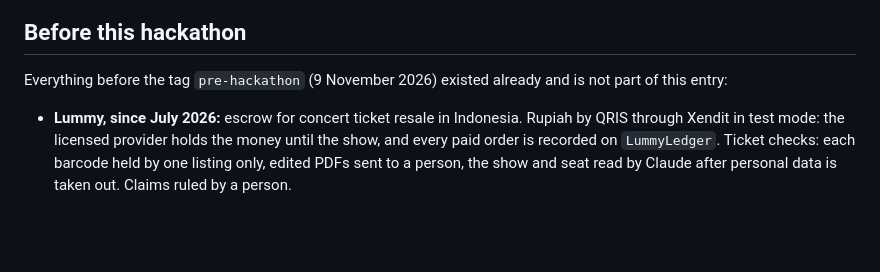
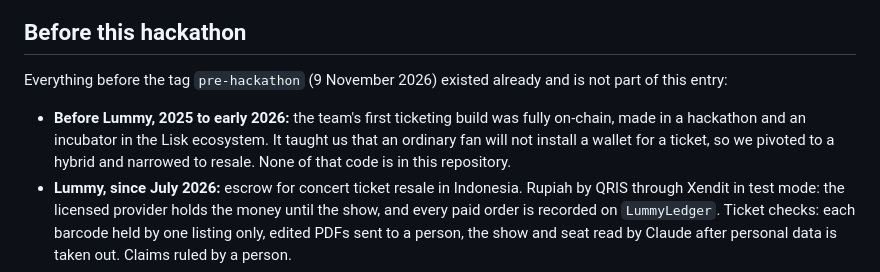
Before and after one commit to Lummy-Ticket/lummy, a Markdown page: README.md, the part around the change. GitHub-like rendering; blank space fills up the shorter version.

Commit message:
README: where the product came from; plan and storyboard: 13 Nov review, video v7

```diff
--- a/README.md
+++ b/README.md
@@ -278,6 +278,7 @@ A ruling can also split the money. The clock settles an order, not a button: the
 
 Everything before the tag `pre-hackathon` (9 November 2026) existed already and is not part of this entry:
 
+- **Before Lummy, 2025 to early 2026:** the team's first ticketing build was fully on-chain, made in a hackathon and an incubator in the Lisk ecosystem. It taught us that an ordinary fan will not install a wallet for a ticket, so we pivoted to a hybrid and narrowed to resale. None of that code is in this repository.
 - **Lummy, since July 2026:** escrow for concert ticket resale in Indonesia. Rupiah by QRIS through Xendit in test mode: the licensed provider holds the money until the show, and every paid order is recorded on `LummyLedger`. Ticket checks: each barcode held by one listing only, edited PDFs sent to a person, the show and seat read by Claude after personal data is taken out. Claims ruled by a person.
 - **Arbitrum Founder House Singapore, 23 to 25 October 2026:** we added the checkout for shows abroad, in test USDC from the buyer's own wallet, into `LummyEscrow` on Arbitrum Sepolia. We submitted it, and were not a finalist. The tag `founder-house-start` marks where that work began, and the [demo video from then](https://youtu.be/090tOYfTQ4I) shows the product as it was.
 
```
